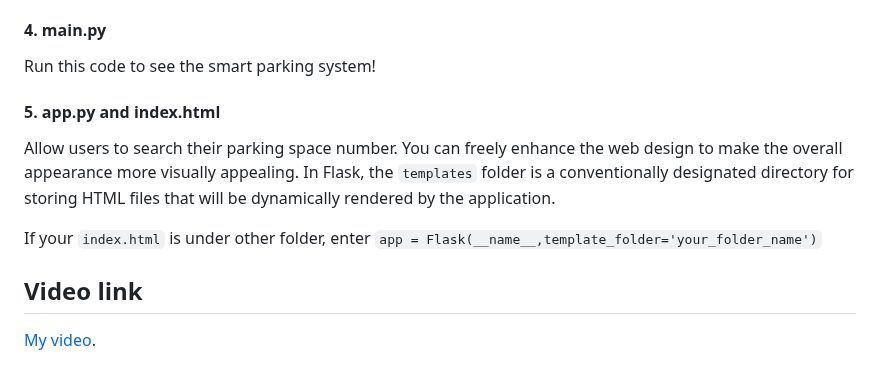
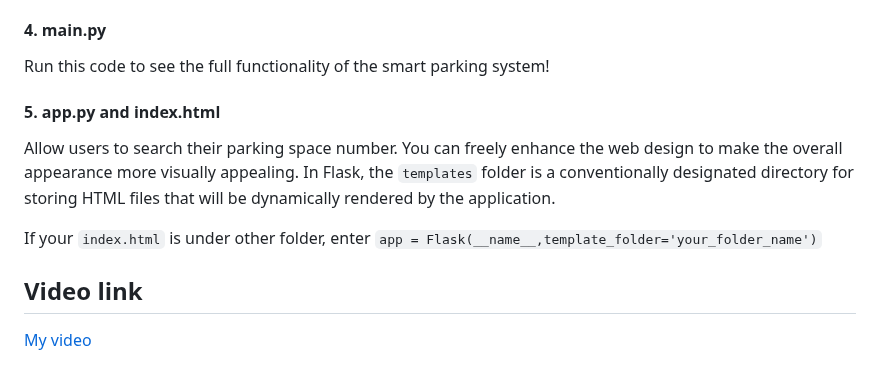
Before and after one commit to sydneyliao/IoTParkingLot, a Markdown page: README.md, the part around the change. Drawn GitHub-style.

```diff
--- a/README.md
+++ b/README.md
@@ -183,11 +183,11 @@ Depends on the angle you want your fence to go up and down, you may change the c
 #### 3. clear.py and viewDatabase.py
 These two files allow the programmer to revert changes of ``car.json``and check its current content.
 #### 4. main.py
-Run this code to see the smart parking system!
+Run this code to see the full functionality of the smart parking system!
 #### 5. app.py and index.html
 Allow users to search their parking space number. You can freely enhance the web design to make the overall appearance more visually appealing. In Flask, the ``templates`` folder is a conventionally designated directory for storing HTML files that will be dynamically rendered by the application.
 
 If your ``index.html`` is under other folder, enter ``app = Flask(__name__,template_folder='your_folder_name')``
 
 ## Video link
-[My video](https://www.canva.com/design/DAGbn_aqZYE/uqzChrbIB4glfiJ_fq3Lyw/watch?utm_content=DAGbn_aqZYE&utm_campaign=designshare&utm_medium=link2&utm_source=uniquelinks&utlId=h29baeb429b).
+[My video](https://www.canva.com/design/DAGbn_aqZYE/uqzChrbIB4glfiJ_fq3Lyw/watch?utm_content=DAGbn_aqZYE&utm_campaign=designshare&utm_medium=link2&utm_source=uniquelinks&utlId=h29baeb429b)
```
